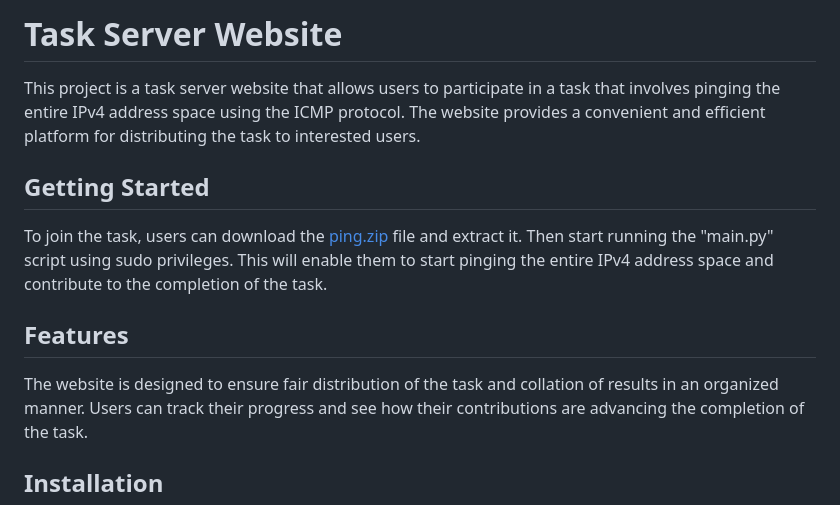
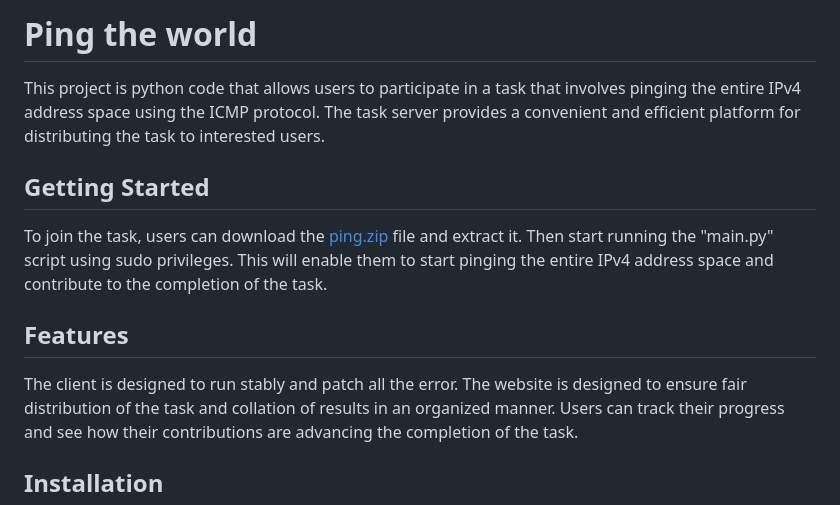
Before and after one commit to StevenLi-phoenix/ping, a Markdown page: README.md, the part around one of its changes. GitHub-like rendering.

```diff
--- a/README.md
+++ b/README.md
@@ -1,10 +1,11 @@
-# Task Server Website
-This project is a task server website that allows users to participate in a task that involves pinging the entire IPv4 address space using the ICMP protocol. The website provides a convenient and efficient platform for distributing the task to interested users.
+# Ping the world
+This project is python code that allows users to participate in a task that involves pinging the entire IPv4 address space using the ICMP protocol. The task server provides a convenient and efficient platform for distributing the task to interested users.
 
 ## Getting Started
 To join the task, users can download the [ping.zip](https://github.com/StevenLi-phoenix/ping/releases/latest/download/ping.zip) file and extract it. Then start running the "main.py" script using sudo privileges. This will enable them to start pinging the entire IPv4 address space and contribute to the completion of the task.
 
 ## Features
+The client is designed to run stably and patch all the error.
 The website is designed to ensure fair distribution of the task and collation of results in an organized manner. Users can track their progress and see how their contributions are advancing the completion of the task.
 
 ## Installation
```
Also changed, not shown: other parts of README.md (+4 -0 lines).
